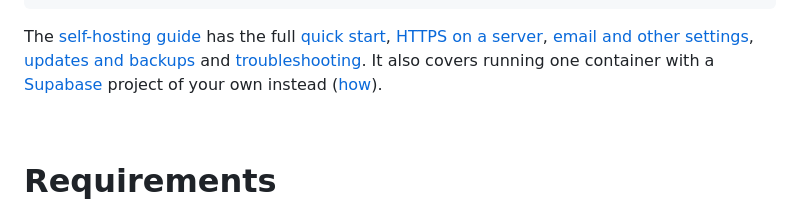
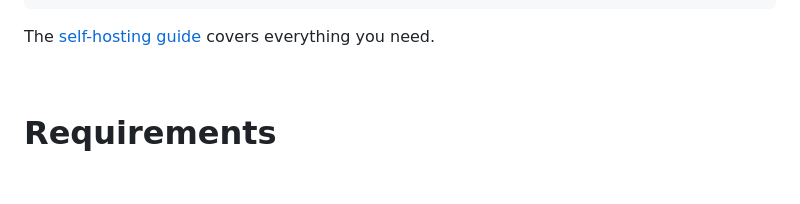
Before and after one commit to H4kken/vitryne, a Markdown page: README.md, the part around one of its changes. Drawn GitHub-style; blank space fills up the shorter version.

Commit message:
docs(readme): one link to the self-hosting guide
Co-Authored-By: Claude Sonnet 5.5 <noreply@anthropic.com>
Signed-off-by: Mathis <mathis.grimberg@epita.fr>

````diff
--- a/README.md
+++ b/README.md
@@ -67,13 +69,7 @@ docker compose up -d
 # then open http://localhost:8000
 ```
 
-The [self-hosting guide](https://docs.vitryne.app/self-hosting) has the full
-[quick start](https://docs.vitryne.app/self-hosting/quick-start), [HTTPS on a server](https://docs.vitryne.app/self-hosting/https),
-[email and other settings](https://docs.vitryne.app/self-hosting/settings),
-[updates and backups](https://docs.vitryne.app/self-hosting/operations) and
-[troubleshooting](https://docs.vitryne.app/self-hosting/troubleshooting). It also covers running one
-container with a [Supabase](https://supabase.com) project of your own instead
-([how](https://docs.vitryne.app/self-hosting/supabase)).
+The [self-hosting guide](https://docs.vitryne.app/self-hosting) covers everything you need.
 
 <br />
 
````
Also changed, not shown: other parts of README.md (+2 -0 lines).
